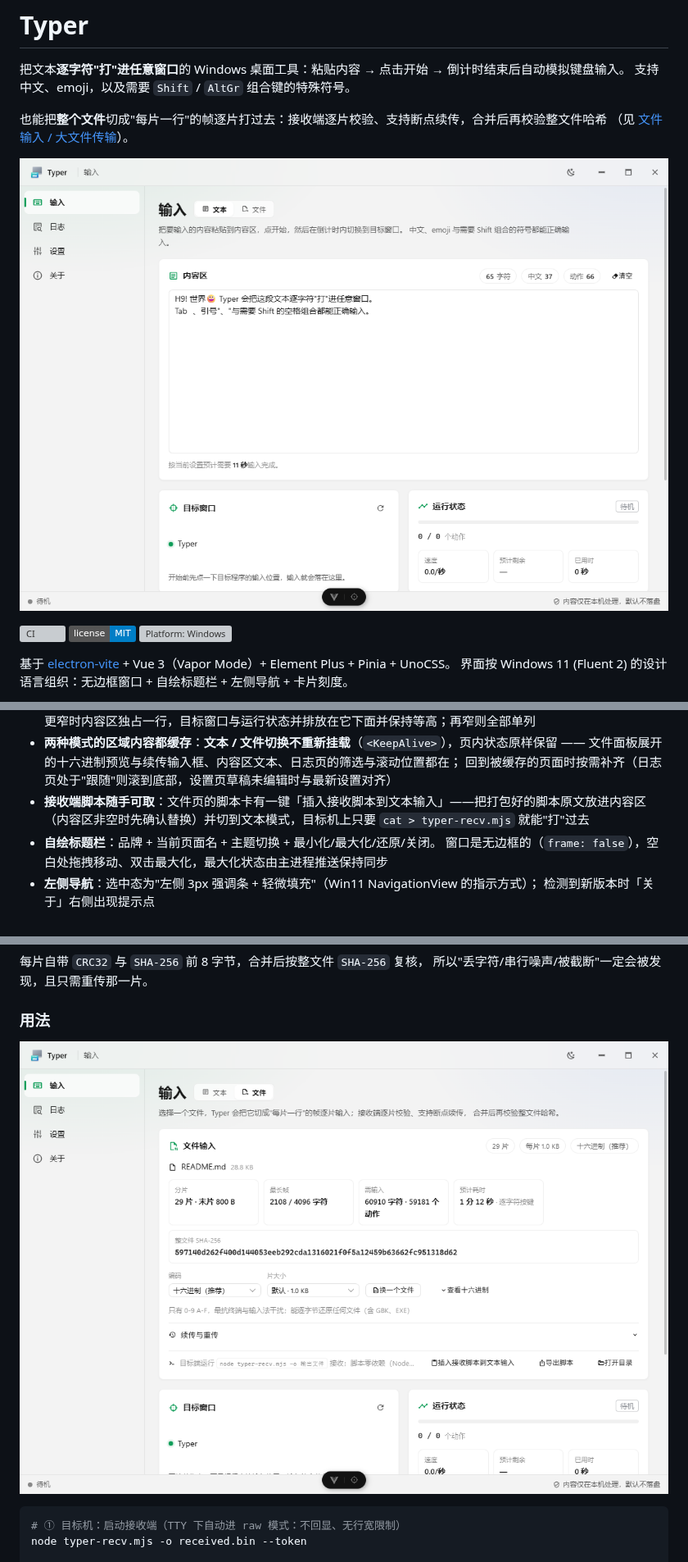
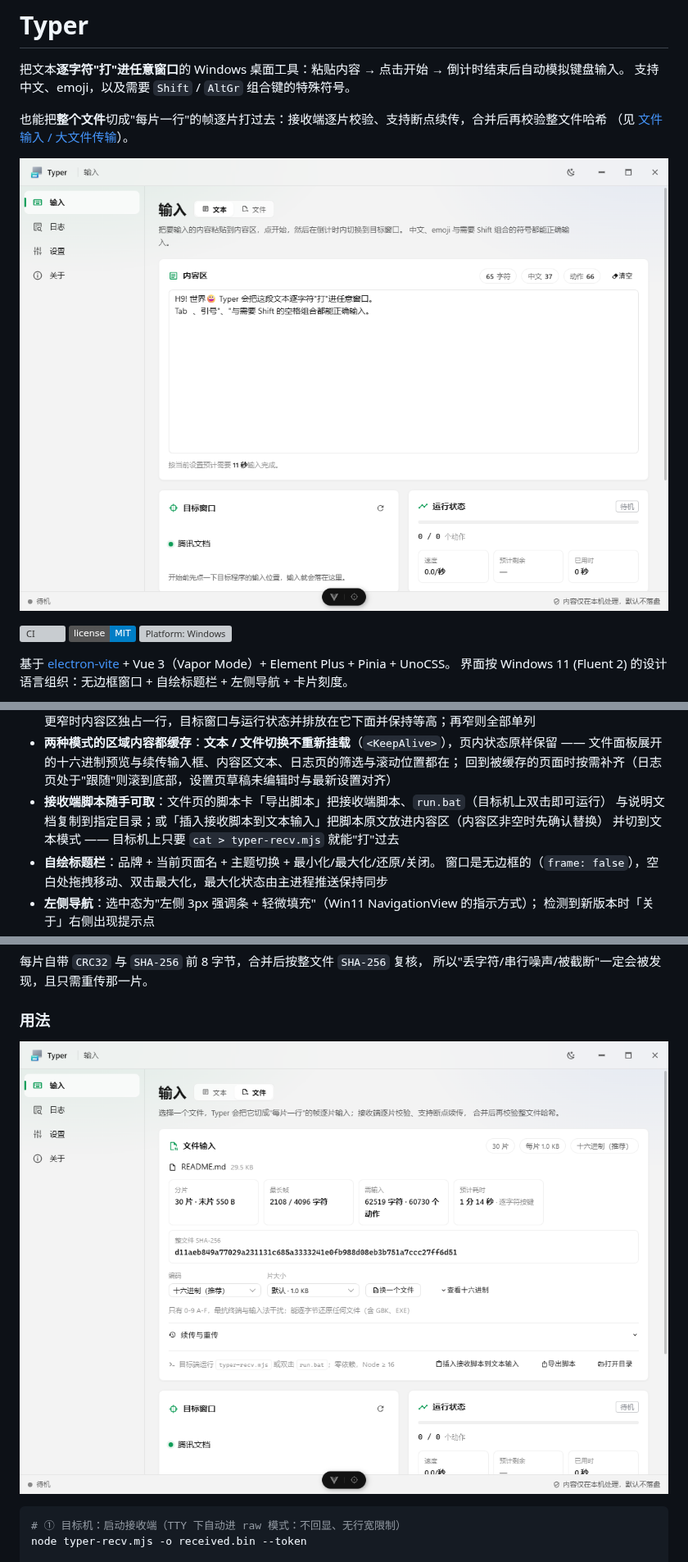
Before and after one commit to Xu22Web/typer, a Markdown page: README.md, 3 parts joined by grey strips. Shown at 82% size. Rendered like a GitHub page; pictures changed too: docs/screenshot-file.png, docs/screenshot.png; badges without logos; grey boxes are pictures that could not be loaded.

```diff
--- a/README.md
+++ b/README.md
@@ -59,8 +59,9 @@
 - **两种模式的区域内容都缓存**：**文本 / 文件切换不重新挂载**（`<KeepAlive>`），页内状态原样保留
   —— 文件面板展开的十六进制预览与续传输入框、内容区文本、日志页的筛选与滚动位置都在；
   回到被缓存的页面时按需补齐（日志页处于"跟随"则滚到底部，设置页草稿未编辑时与最新设置对齐）
-- **接收端脚本随手可取**：文件页的脚本卡有一键「插入接收脚本到文本输入」——把打包好的脚本原文放进内容区
-  （内容区非空时先确认替换）并切到文本模式，目标机上只要 `cat > typer-recv.mjs` 就能"打"过去
+- **接收端脚本随手可取**：文件页的脚本卡「导出脚本」把接收端脚本、`run.bat`（目标机上双击即可运行）
+  与说明文档复制到指定目录；或「插入接收脚本到文本输入」把脚本原文放进内容区（内容区非空时先确认替换）
+  并切到文本模式 —— 目标机上只要 `cat > typer-recv.mjs` 就能"打"过去
 - **自绘标题栏**：品牌 + 当前页面名 + 主题切换 + 最小化/最大化/还原/关闭。
   窗口是无边框的（`frame: false`），空白处拖拽移动、双击最大化，最大化状态由主进程推送保持同步
 - **左侧导航**：选中态为"左侧 3px 强调条 + 轻微填充"（Win11 NavigationView 的指示方式）；
```
Also changed, not shown: other parts of README.md (+8 -8 lines), tools/README.md (+11 -6 lines), 12 other files.
